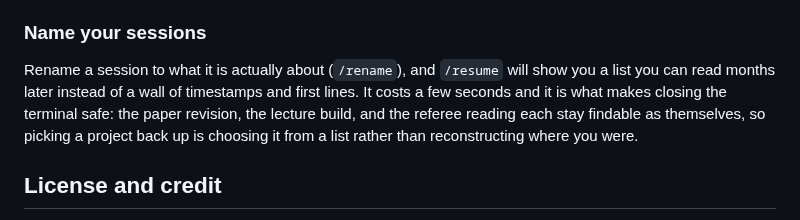
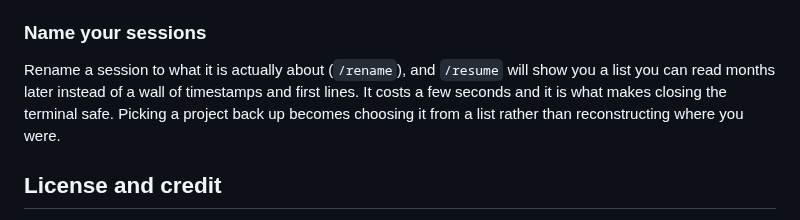
Before and after one commit to ericluo04/claude-academic-workflow, a Markdown page: README.md, the part around the change. Drawn GitHub-style.

Commit message:
Trim the session-naming tip
Co-Authored-By: Claude Fable 5 <noreply@anthropic.com>
Claude-Session: https://claude.ai/code/session_01KhDEtLKh8Dewa7K9bGhBaK

```diff
--- a/README.md
+++ b/README.md
@@ -135,7 +135,7 @@ When a university mail account cannot integrate with anything, draft in a person
 
 ### Name your sessions
 
-Rename a session to what it is actually about (`/rename`), and `/resume` will show you a list you can read months later instead of a wall of timestamps and first lines. It costs a few seconds and it is what makes closing the terminal safe: the paper revision, the lecture build, and the referee reading each stay findable as themselves, so picking a project back up is choosing it from a list rather than reconstructing where you were.
+Rename a session to what it is actually about (`/rename`), and `/resume` will show you a list you can read months later instead of a wall of timestamps and first lines. It costs a few seconds and it is what makes closing the terminal safe. Picking a project back up becomes choosing it from a list rather than reconstructing where you were.
 
 ## License and credit
 
```
